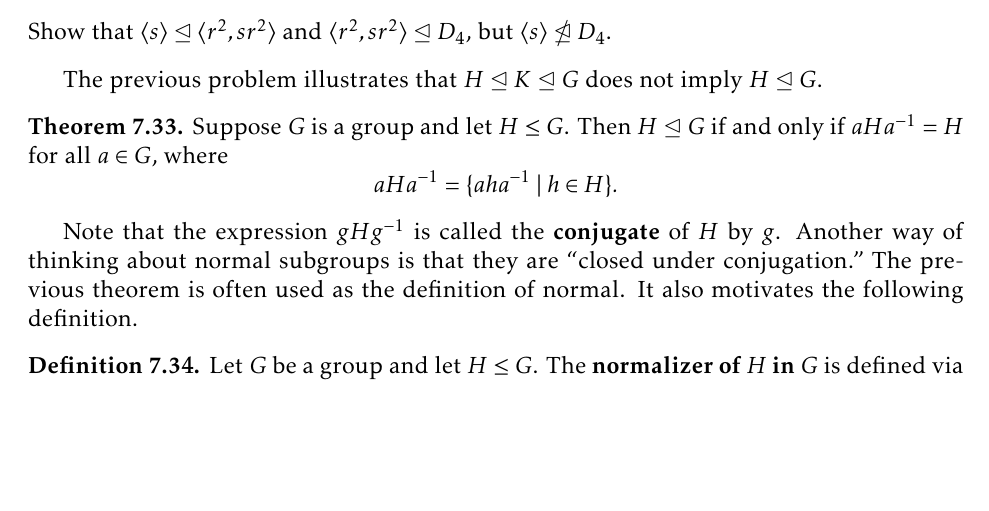
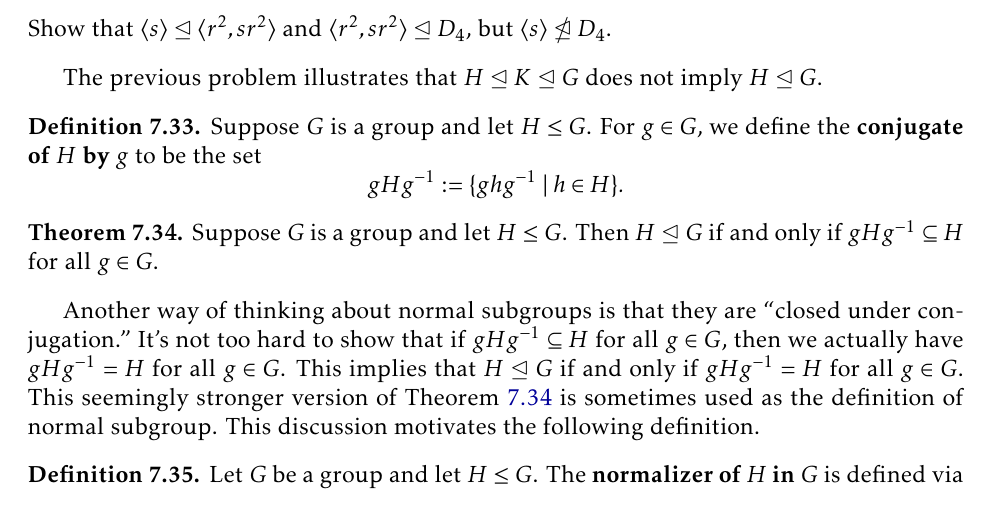
Before and after one commit to dcernst/IBL-AbstractAlgebra, a LaTeX thesis (IBL-AbstractAlgebra.tex, which reads CosetsLagrangeNormal.tex): part of page 79 of 125, cut so that both start at the same text, the shorter picture padded with empty space. Compiled offline with pdfLaTeX.

Commit message:
Updates to normal subgroups being closed under conjugation

```diff
--- a/CosetsLagrangeNormal.tex
+++ b/CosetsLagrangeNormal.tex
@@ -354,14 +354,18 @@ Show that $\langle s\rangle\trianglelefteq \langle r^2,sr^2\rangle$ and $\langle
 
 The previous problem illustrates that $H\trianglelefteq K \trianglelefteq G$ does not imply $H\trianglelefteq G$.
 
-\begin{theorem}
-Suppose $G$ is a group and let $H\leq G$.  Then $H\trianglelefteq G$ if and only if $aHa^{-1}=H$ for all $a\in G$, where
+\begin{definition}
+Suppose $G$ is a group and let $H\leq G$. For $g\in G$, we define the \textbf{conjugate of $H$ by $g$} to be the set
 \[
-aHa^{-1}=\{aha^{-1}\mid h\in H\}.
+gHg^{-1}:=\{ghg^{-1}\mid h\in H\}.
 \]
+\end{definition}
+
+\begin{theorem}\label{thm:ClosedUnderConjugationNormal}
+Suppose $G$ is a group and let $H\leq G$.  Then $H\trianglelefteq G$ if and only if $gHg^{-1}\subseteq H$ for all $g\in G$.
 \end{theorem}
 
-Note that the expression $gHg^{-1}$ is called the \textbf{conjugate} of $H$ by $g$.  Another way of thinking about normal subgroups is that they are ``closed under conjugation." The previous theorem is often used as the definition of normal.  It also motivates the following definition.
+Another way of thinking about normal subgroups is that they are ``closed under conjugation." It's not too hard to show that if $gHg^{-1}\subseteq H$ for all $g\in G$, then we actually have $gHg^{-1}=H$ for all $g\in G$.  This implies that $H\trianglelefteq G$ if and only if $gHg^{-1}=H$ for all $g\in G$. This seemingly stronger version of Theorem~\ref{thm:ClosedUnderConjugationNormal} is sometimes used as the definition of normal subgroup. This discussion motivates the following definition.
 
 \begin{definition}
 Let $G$ be a group and let $H\leq G$.  The \textbf{normalizer of $H$ in $G$} is defined via
```
Also changed, not shown: IBL-AbstractAlgebra.pdf.
